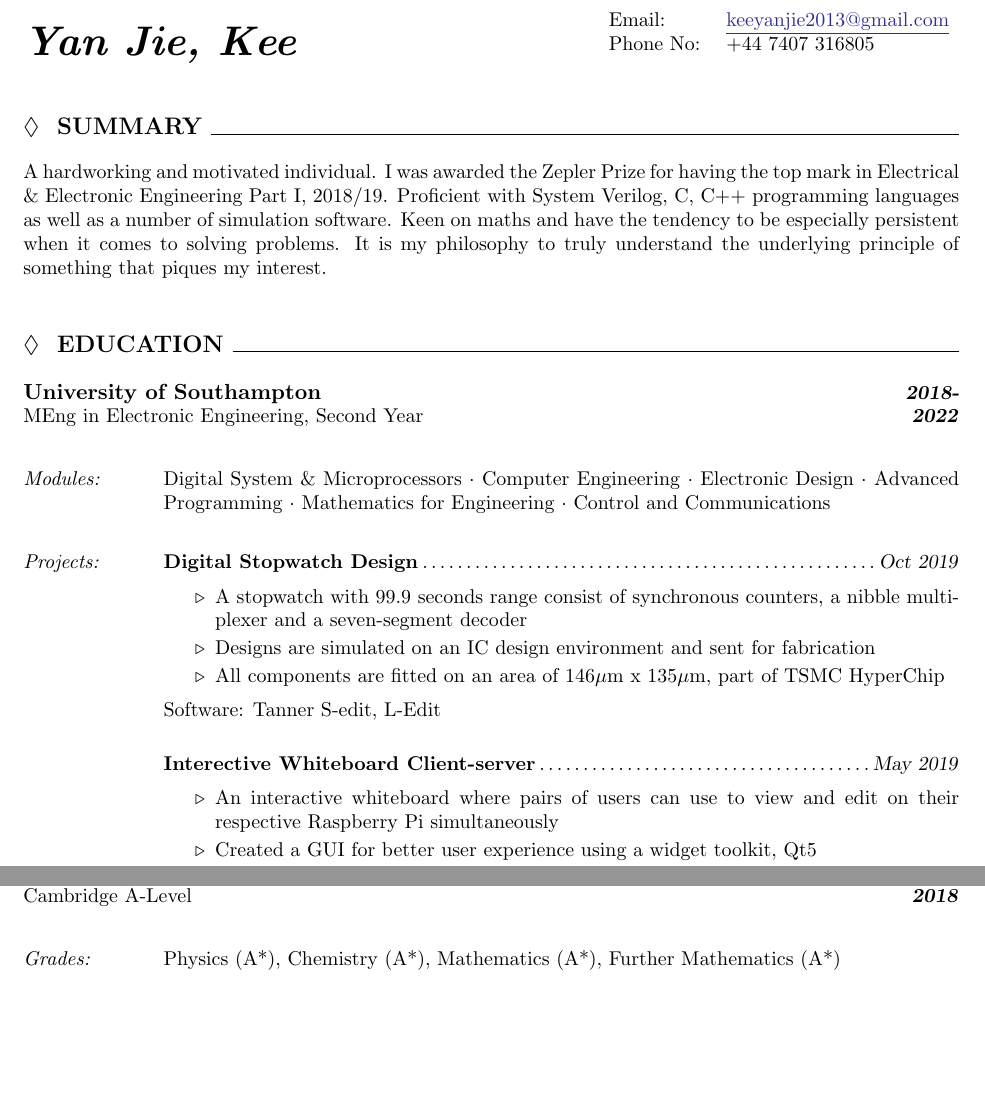
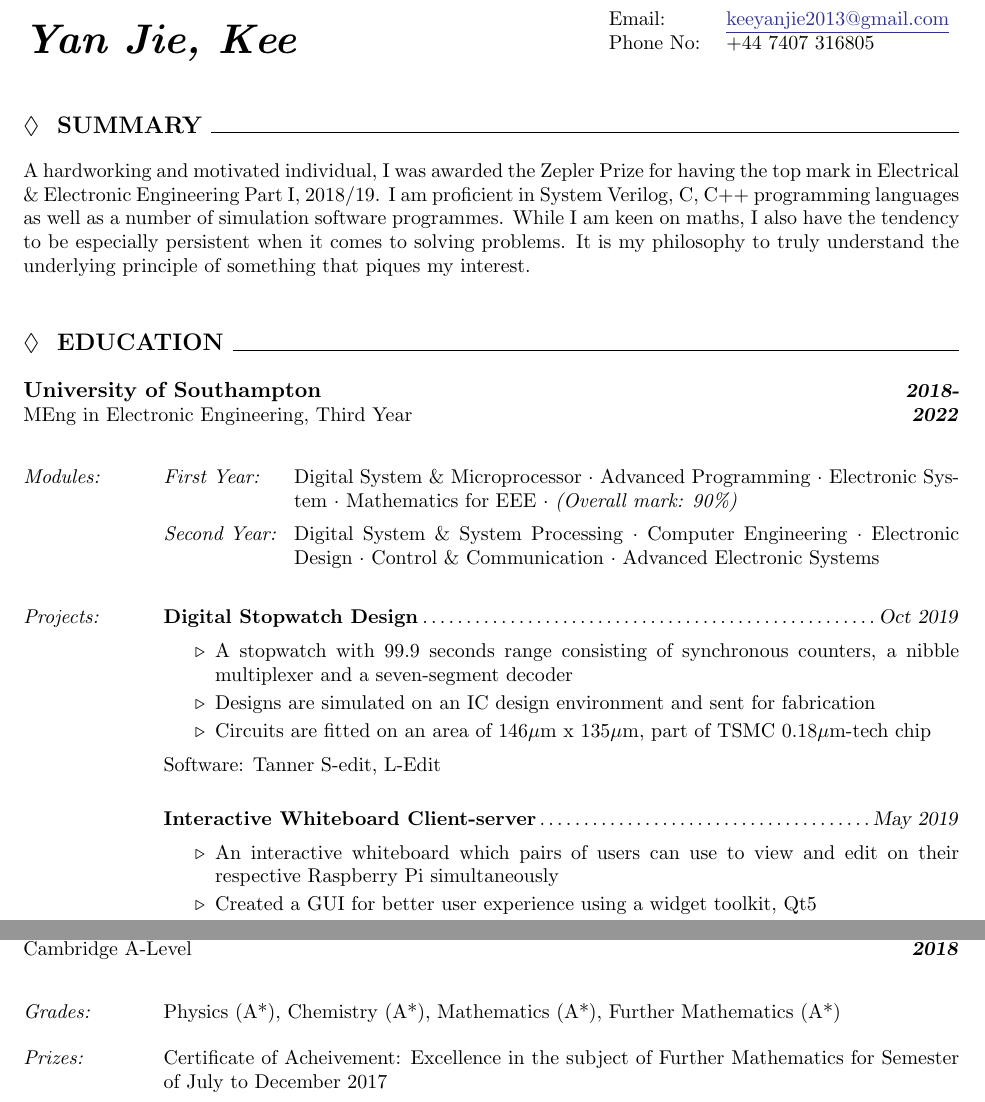
Before and after one commit to yanjiekee/resume-in-latex, a LaTeX CV (myresume2.tex, which reads myresume2.cls): two parts of page 1 of 2, joined at a grey line, cut so that both start at the same text, the shorter picture padded with empty space. Compiled offline with pdfLaTeX.

Commit message:
Update resume content only, and minor geometry change apply to .tex file

```diff
--- a/myresume2.cls
+++ b/myresume2.cls
@@ -39,7 +39,7 @@
 % Geometry of the paper size and text size:
 % Size of A4 is 8.27 × 11.69 inches
 \geometry{a4paper,
-total = {6.5in, 9in}}
+total = {6.5in, 10in}}
 \setlength{\parindent}{0pt}
 
 % Redefine the font size:
@@ -91,6 +91,9 @@ total = {6.5in, 9in}}
 % Help setting up tabularx
 % \tracingtabularx
 
+\newcommand{\paragraphEntry}[1]
+{\ParagraphStyle#1}
+
 \newcommand{\twocolumnEntry}[2]
 {\setlength{\tabcolsep}{0pt}% Such that the width of the table for \smallheadEntry can be determined correctly in \projectEntry
 \begin{tabularx}{\textwidth}
--- a/myresume2.tex
+++ b/myresume2.tex
@@ -10,8 +10,7 @@
 %
 %
 \section{Summary}
-A hardworking and motivated individual. I was awarded the Zepler Prize for having the top mark in Electrical \& Electronic Engineering Part I, 2018/19. Proficient with System Verilog, C, C++ programming languages as well as a number of simulation software. Keen on maths and have the tendency to be especially persistent when it comes to solving problems. It is my philosophy to truly understand the underlying principle of something that piques my interest.
-%
+\paragraphEntry{A hardworking and motivated individual, I was awarded the Zepler Prize for having the top mark in Electrical \& Electronic Engineering Part I, 2018/19. I am proficient in System Verilog, C, C++ programming languages as well as a number of simulation software programmes. While I am keen on maths, I also have the tendency to be especially persistent when it comes to solving problems. It is my philosophy to truly understand the underlying principle of something that piques my interest.}%
 %
 %
 %
@@ -20,26 +19,34 @@ A hardworking and motivated individual. I was awarded the Zepler Prize for havin
 \headEntry
   {University of Southampton}
   {2018-}
-  {MEng in Electronic Engineering, Second Year}
+  {MEng in Electronic Engineering, Third Year}
   {2022}
 \twocolumnEntry
   {Modules:}
-  {Digital System \& Microprocessors\s Computer Engineering\s Electronic Design\s Advanced Programming\s Mathematics for Engineering\s Control and Communications}\vspace{1.5ex}
+  {\begin{tabular*}{\linewidth}{@{}p{2.3cm}p{\linewidth-2.3cm}@{}}
+    \textit{First Year:} & Digital System \& Microprocessor\s Advanced Programming\s Electronic System\s Mathematics for EEE\s \textit{(Overall mark: 90\%)}\vspace{1ex}\\
+    \textit{Second Year:} & Digital System \& System Processing\s Computer Engineering\s Electronic Design\s Control \& Communication\s Advanced Electronic Systems\\
+    \end{tabular*}
+  }\vspace{1.5ex}
+
+  % First Year : Digital System \& Microprocessor\bigs Advanced Programming\bigs Electronic System\newline
+  % Second Year : Digital System \& System Processing\bigs Computer Eningeering\bigs Electronic Design\bigs Control \& Communication
+
 \twocolumnEntry
   {Projects:}
   {%
   \projectEntry
     {Digital Stopwatch Design}
     {Oct 2019}
-    {\item A stopwatch with 99.9 seconds range consist of synchronous counters, a nibble multiplexer and a seven-segment decoder
+    {\item A stopwatch with 99.9 seconds range consisting of synchronous counters, a nibble multiplexer and a seven-segment decoder
     \item Designs are simulated on an IC design environment and sent for fabrication
-    \item All components are fitted on an area of 146$\mu$m x 135$\mu$m, part of TSMC HyperChip}
+    \item Circuits are fitted on an area of 146$\mu$m x 135$\mu$m, part of TSMC 0.18$\mu$m-tech chip}
     {Software: Tanner S-edit, L-Edit}
 
   \projectEntry
-    {Interective Whiteboard Client-server}
+    {Interactive Whiteboard Client-server}
     {May 2019}
-    {\item An interactive whiteboard where pairs of users can use to view and edit on their respective Raspberry Pi simultaneously
+    {\item An interactive whiteboard which pairs of users can use to view and edit on their respective Raspberry Pi simultaneously
     \item Created a GUI for better user experience using a widget toolkit, Qt5
     \item Designed a communication protocol that is connected by the Raspberry Pis' GPIO
     \item Implemented a thread-safe environment with pThread library}
@@ -62,6 +69,10 @@ A hardworking and motivated individual. I was awarded the Zepler Prize for havin
 \twocolumnEntry
   {Grades:}
   {Physics (A*), Chemistry (A*), Mathematics (A*), Further Mathematics (A*)}
+\twocolumnEntry
+  {Prizes:}
+  {Certificate of Acheivement: Excellence in the subject of Further Mathematics for Semester of July to December 2017}
+\pagebreak
 %
 %
 %
```
Also changed, not shown: README.md, myresume2.cls (1 more changed lines), myresume2.tex (21 more changed lines).
